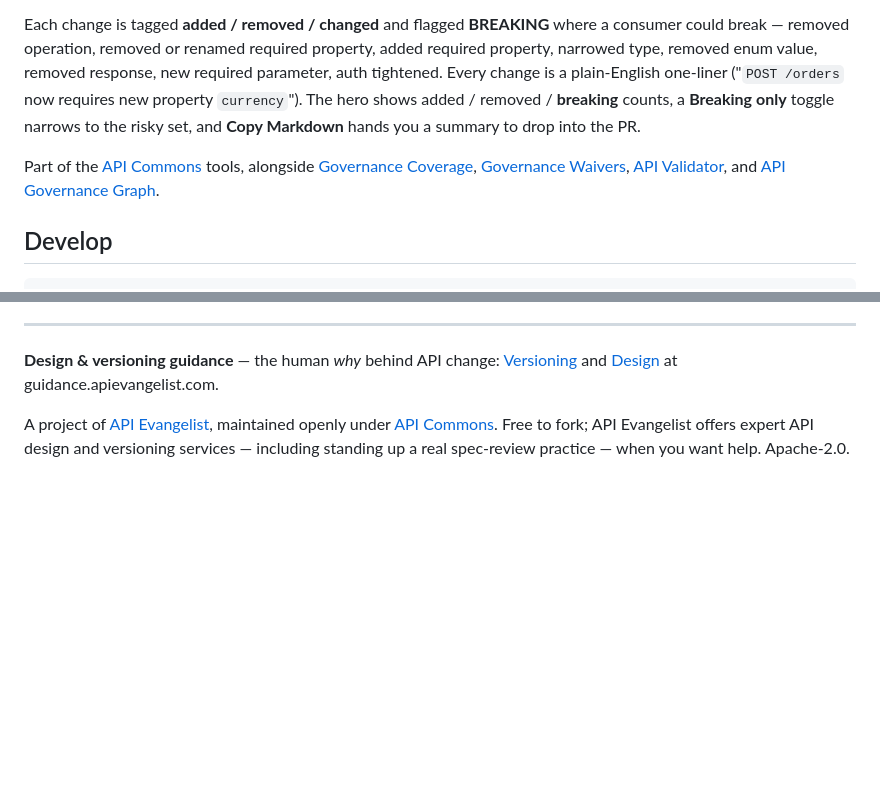
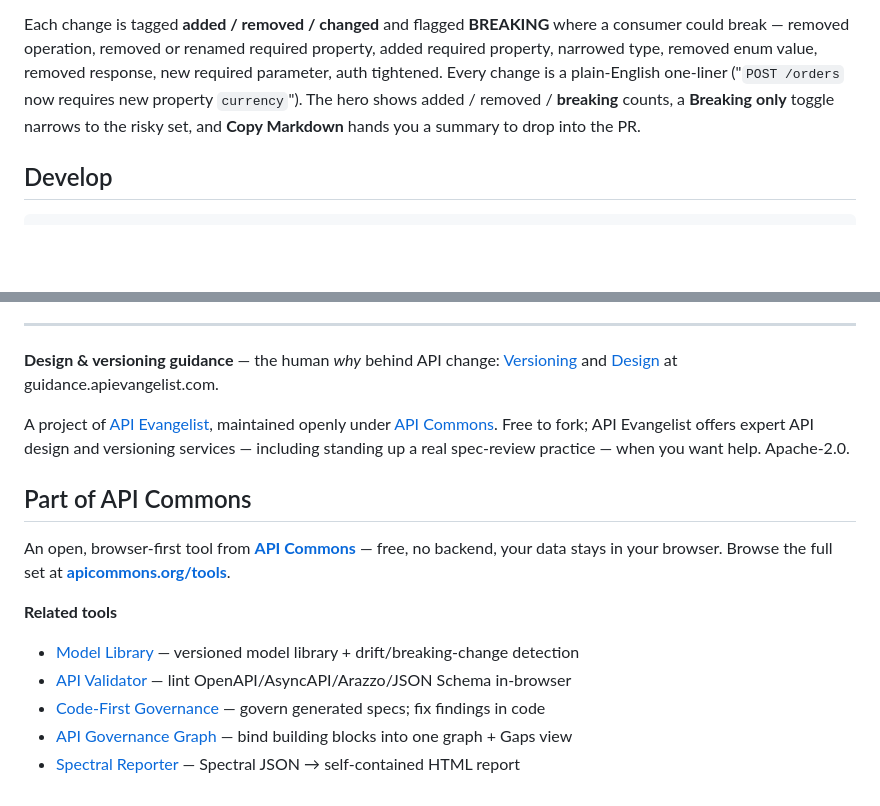
Before and after one commit to api-commons/spec-review, a Markdown page: README.md, 2 parts joined by grey strips. GitHub-like rendering; blank space fills up the shorter version.

Commit message:
Refresh README + API Commons interlink footer
Co-Authored-By: Claude Opus 4.8 (1M context) <noreply@anthropic.com>

````diff
--- a/README.md
+++ b/README.md
@@ -50,12 +50,6 @@ property `currency`"). The hero shows added / removed / **breaking** counts, a *
 only** toggle narrows to the risky set, and **Copy Markdown** hands you a summary to drop into
 the PR.
 
-Part of the [API Commons](https://apicommons.org/tools/) tools, alongside
-[Governance Coverage](https://github.com/api-commons/governance-coverage),
-[Governance Waivers](https://github.com/api-commons/governance-waivers),
-[API Validator](https://github.com/api-commons/api-validator), and
-[API Governance Graph](https://github.com/api-commons/api-governance-graph).
-
 ## Develop
 
 ```bash
@@ -82,3 +76,14 @@ A project of [API Evangelist](https://apievangelist.com), maintained openly unde
 [API Commons](https://apicommons.org). Free to fork; API Evangelist offers expert API design
 and versioning services — including standing up a real spec-review practice — when you want
 help. Apache-2.0.
+
+## Part of API Commons
+
+An open, browser-first tool from **[API Commons](https://apicommons.org)** — free, no backend, your data stays in your browser. Browse the full set at **[apicommons.org/tools](https://apicommons.org/tools/)**.
+
+**Related tools**
+- [Model Library](https://library.apicommons.org) — versioned model library + drift/breaking-change detection
+- [API Validator](https://validator.apicommons.org) — lint OpenAPI/AsyncAPI/Arazzo/JSON Schema in-browser
+- [Code-First Governance](https://codefirst.apicommons.org) — govern generated specs; fix findings in code
+- [API Governance Graph](https://graph.apicommons.org) — bind building blocks into one graph + Gaps view
+- [Spectral Reporter](https://reporter.apicommons.org) — Spectral JSON → self-contained HTML report
````
